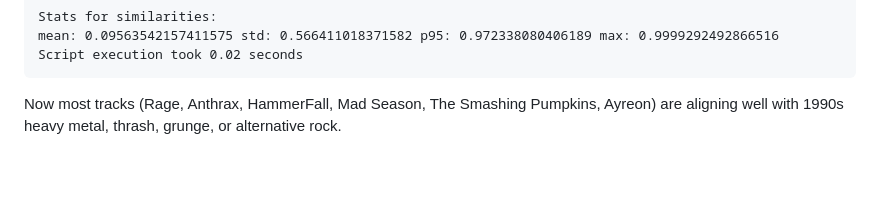
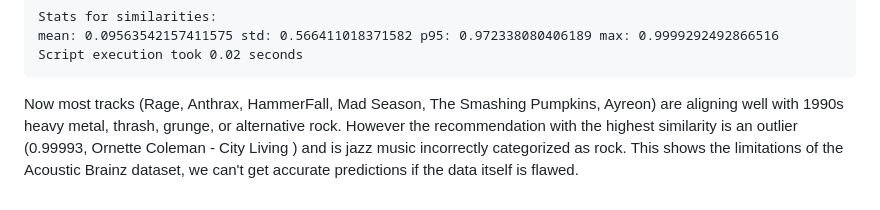
Before and after one commit to RadValentin/CM3070-FP-Music-Recommendation, a Markdown page: report-notes.md, the part around the change. Rendered like a GitHub page; blank space fills up the shorter version.

Commit message:
Update notes

````diff
--- a/report-notes.md
+++ b/report-notes.md
@@ -182,4 +182,4 @@ mean: 0.09563542157411575 std: 0.566411018371582 p95: 0.972338080406189 max: 0.9
 Script execution took 0.02 seconds
 ```
 
-Now most tracks (Rage, Anthrax, HammerFall, Mad Season, The Smashing Pumpkins, Ayreon) are aligning well with 1990s heavy metal, thrash, grunge, or alternative rock.
+Now most tracks (Rage, Anthrax, HammerFall, Mad Season, The Smashing Pumpkins, Ayreon) are aligning well with 1990s heavy metal, thrash, grunge, or alternative rock. However the recommendation with the highest similarity is an outlier (0.99993, Ornette Coleman - City Living ) and is jazz music incorrectly categorized as rock. This shows the limitations of the Acoustic Brainz dataset, we can't get accurate predictions if the data itself is flawed.
````
